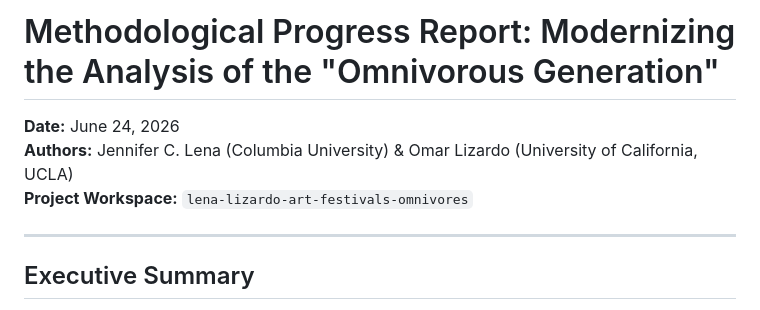
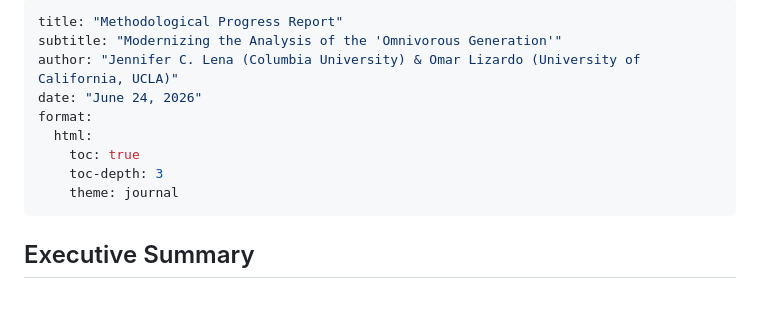
Before and after one commit to olizardo/lena-lizardo-art-festivals-omnivores, a Markdown page: METHODOLOGICAL_REPORT.md, the part around the change. Drawn GitHub-style.

Commit message:
Add YAML header and render Methodological Progress Report to HTML

```diff
--- a/METHODOLOGICAL_REPORT.md
+++ b/METHODOLOGICAL_REPORT.md
@@ -1,9 +1,13 @@
-# Methodological Progress Report: Modernizing the Analysis of the "Omnivorous Generation"
-
-**Date:** June 24, 2026
-**Authors:** Jennifer C. Lena (Columbia University) & Omar Lizardo (University of California, UCLA)
-**Project Workspace:** `lena-lizardo-art-festivals-omnivores`
-
+---
+title: "Methodological Progress Report"
+subtitle: "Modernizing the Analysis of the 'Omnivorous Generation'"
+author: "Jennifer C. Lena (Columbia University) & Omar Lizardo (University of California, UCLA)"
+date: "June 24, 2026"
+format:
+  html:
+    toc: true
+    toc-depth: 3
+    theme: journal
 ---
 
 ## Executive Summary
```
